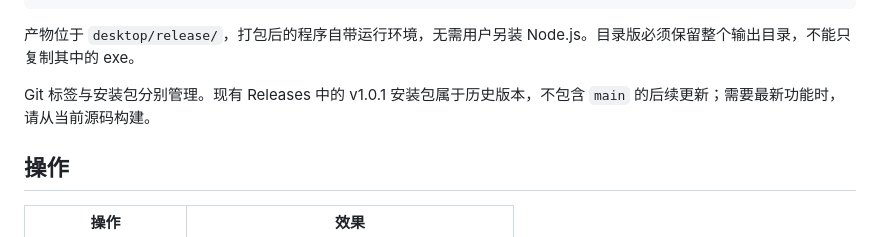
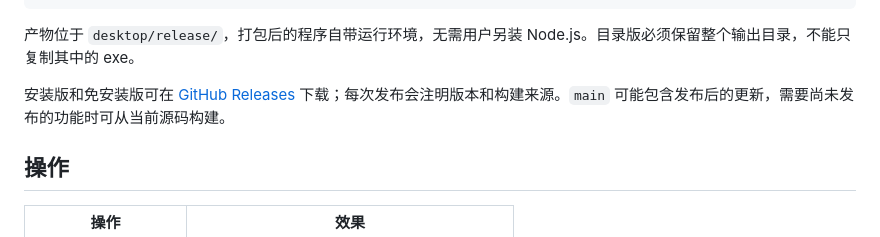
Before and after one commit to Fa-Stars/vinyl-globe, a Markdown page: README.md, the part around the change. Rendered like a GitHub page.

Commit message:
docs: link packaged downloads to GitHub Releases

```diff
--- a/README.md
+++ b/README.md
@@ -74,7 +74,7 @@ npm run dist   # 生成 Windows x64 的 NSIS 安装版和 Portable 免安装版
 
 产物位于 `desktop/release/`，打包后的程序自带运行环境，无需用户另装 Node.js。目录版必须保留整个输出目录，不能只复制其中的 exe。
 
-Git 标签与安装包分别管理。现有 Releases 中的 v1.0.1 安装包属于历史版本，不包含 `main` 的后续更新；需要最新功能时，请从当前源码构建。
+安装版和免安装版可在 [GitHub Releases](https://github.com/Fa-Stars/vinyl-globe/releases) 下载；每次发布会注明版本和构建来源。`main` 可能包含发布后的更新，需要尚未发布的功能时可从当前源码构建。
 
 ## 操作
 
```
